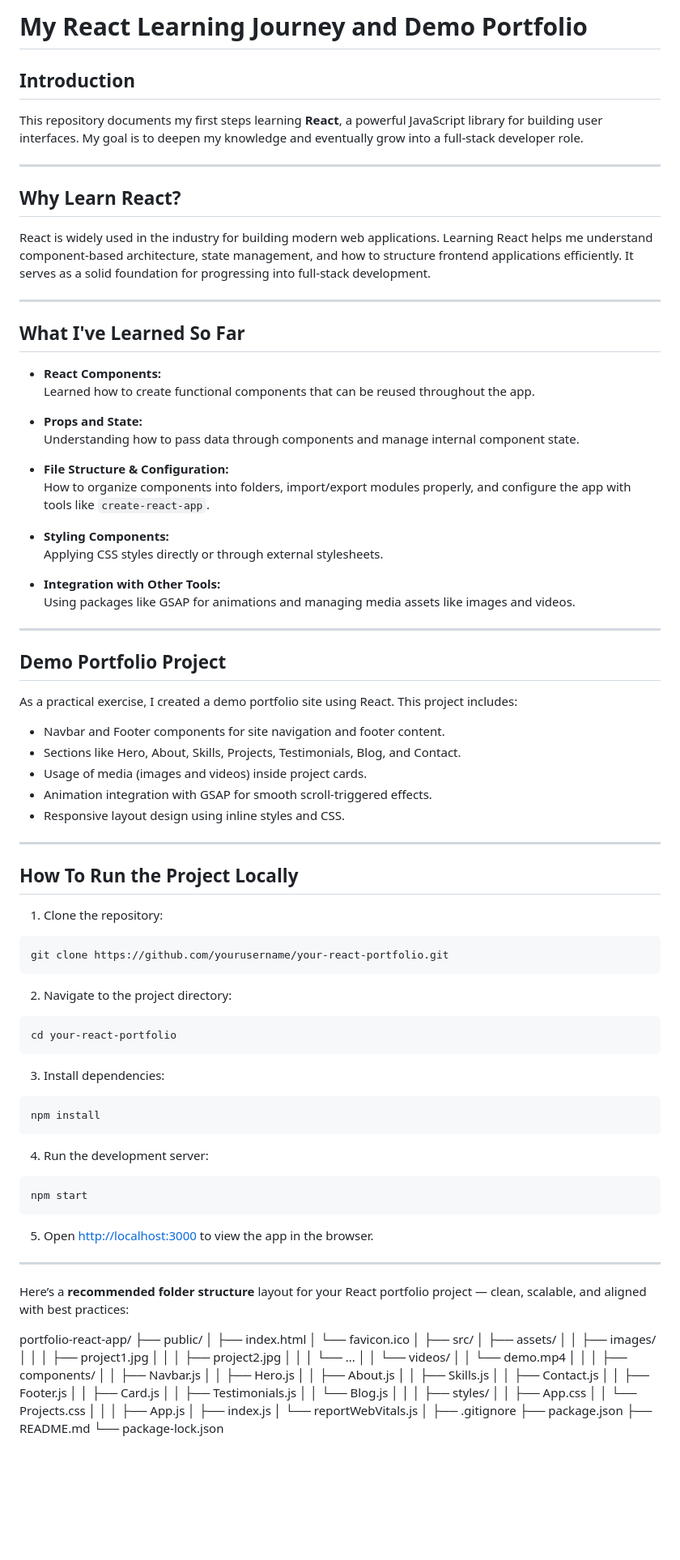
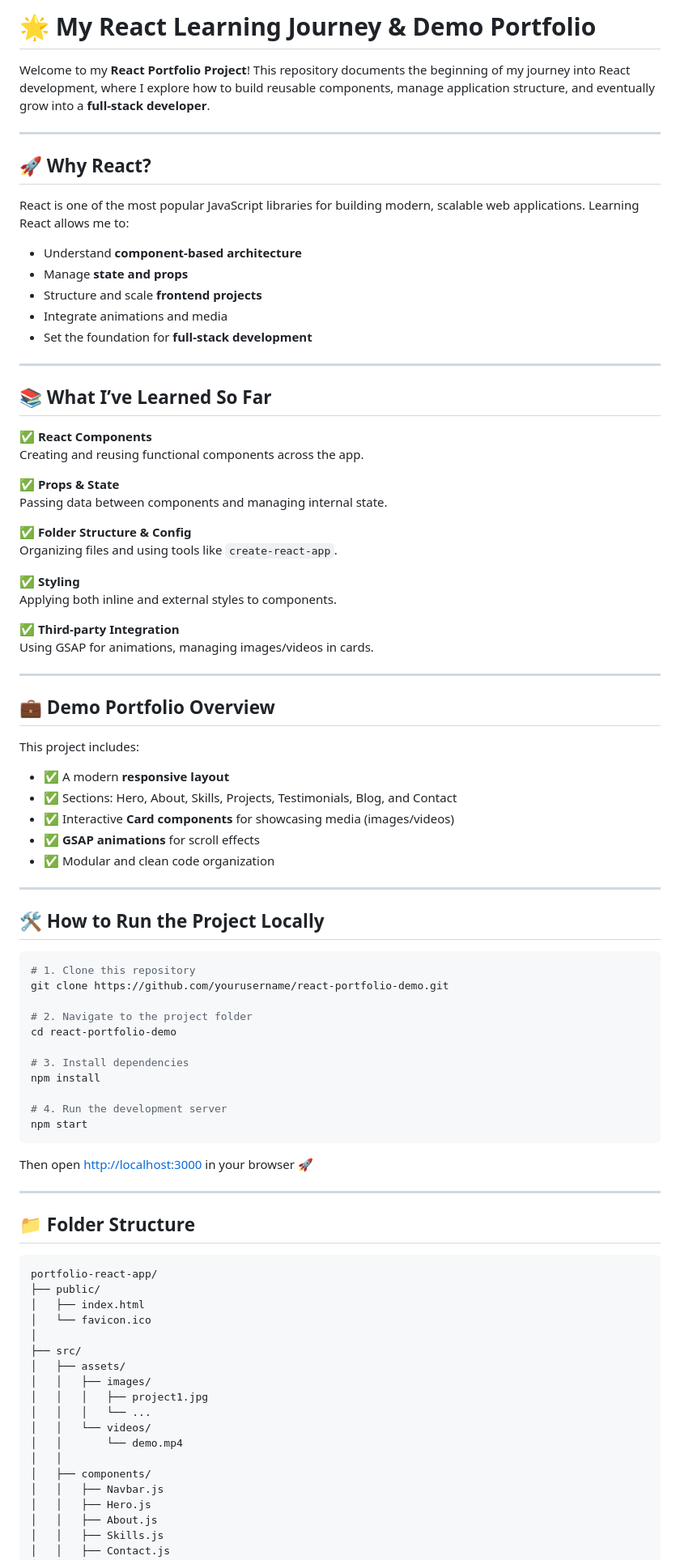
Before and after one commit to satyamthakur2023/React-learning, a Markdown page: README.md, the part around one of its changes. Shown at 81% size. Rendered like a GitHub page; blank space fills up the shorter version.

`````diff
--- a/README.md
+++ b/README.md
@@ -1,81 +1,76 @@
 
-# My React Learning Journey and Demo Portfolio
+# 🌟 My React Learning Journey & Demo Portfolio
 
-## Introduction
-
-This repository documents my first steps learning **React**, a powerful JavaScript library for building user interfaces. My goal is to deepen my knowledge and eventually grow into a full-stack developer role.
+Welcome to my **React Portfolio Project**! This repository documents the beginning of my journey into React development, where I explore how to build reusable components, manage application structure, and eventually grow into a **full-stack developer**.
 
 ---
 
-## Why Learn React?
+## 🚀 Why React?
 
-React is widely used in the industry for building modern web applications. Learning React helps me understand component-based architecture, state management, and how to structure frontend applications efficiently. It serves as a solid foundation for progressing into full-stack development.
+React is one of the most popular JavaScript libraries for building modern, scalable web applications. Learning React allows me to:
+
+- Understand **component-based architecture**
+- Manage **state and props**
+- Structure and scale **frontend projects**
+- Integrate animations and media
+- Set the foundation for **full-stack development**
 
 ---
 
-## What I've Learned So Far
+## 📚 What I’ve Learned So Far
 
-- **React Components:**
-  Learned how to create functional components that can be reused throughout the app.
+✅ **React Components**
+Creating and reusing functional components across the app.
 
-- **Props and State:**
-  Understanding how to pass data through components and manage internal component state.
+✅ **Props & State**
+Passing data between components and managing internal state.
 
-- **File Structure & Configuration:**
-  How to organize components into folders, import/export modules properly, and configure the app with tools like `create-react-app`.
+✅ **Folder Structure & Config**
+Organizing files and using tools like `create-react-app`.
 
-- **Styling Components:**
-  Applying CSS styles directly or through external stylesheets.
+✅ **Styling**
+Applying both inline and external styles to components.
 
-- **Integration with Other Tools:**
-  Using packages like GSAP for animations and managing media assets like images and videos.
+✅ **Third-party Integration**
+Using GSAP for animations, managing images/videos in cards.
 
 ---
 
-## Demo Portfolio Project
+## 💼 Demo Portfolio Overview
 
-As a practical exercise, I created a demo portfolio site using React. This project includes:
+This project includes:
 
-- Navbar and Footer components for site navigation and footer content.
-- Sections like Hero, About, Skills, Projects, Testimonials, Blog, and Contact.
-- Usage of media (images and videos) inside project cards.
-- Animation integration with GSAP for smooth scroll-triggered effects.
-- Responsive layout design using inline styles and CSS.
+- ✅ A modern **responsive layout**
+- ✅ Sections: Hero, About, Skills, Projects, Testimonials, Blog, and Contact
+- ✅ Interactive **Card components** for showcasing media (images/videos)
+- ✅ **GSAP animations** for scroll effects
+- ✅ Modular and clean code organization
 
 ---
 
-## How To Run the Project Locally
-
-1. Clone the repository:
+## 🛠️ How to Run the Project Locally
 
 ```bash
-git clone https://github.com/yourusername/your-react-portfolio.git
+# 1. Clone this repository
+git clone https://github.com/yourusername/react-portfolio-demo.git
+
+# 2. Navigate to the project folder
+cd react-portfolio-demo
+
+# 3. Install dependencies
+npm install
+
+# 4. Run the development server
+npm start
 ````
 
-2. Navigate to the project directory:
-
-```bash
-cd your-react-portfolio
-```
-
-3. Install dependencies:
-
-```bash
-npm install
-```
-
-4. Run the development server:
-
-```bash
-npm start
-```
-
-5. Open [http://localhost:3000](http://localhost:3000) to view the app in the browser.
+Then open [http://localhost:3000](http://localhost:3000) in your browser 🚀
 
 ---
 
-Here’s a **recommended folder structure** layout for your React portfolio project — clean, scalable, and aligned with best practices:
+## 📁 Folder Structure
 
+```plaintext
 portfolio-react-app/
 ├── public/
 │   ├── index.html
@@ -85,7 +80,6 @@ portfolio-react-app/
 │   ├── assets/
 │   │   ├── images/
 │   │   │   ├── project1.jpg
-│   │   │   ├── project2.jpg
 │   │   │   └── ...
 │   │   └── videos/
 │   │       └── demo.mp4
`````
Also changed, not shown: other parts of README.md (+15 -13 lines).
